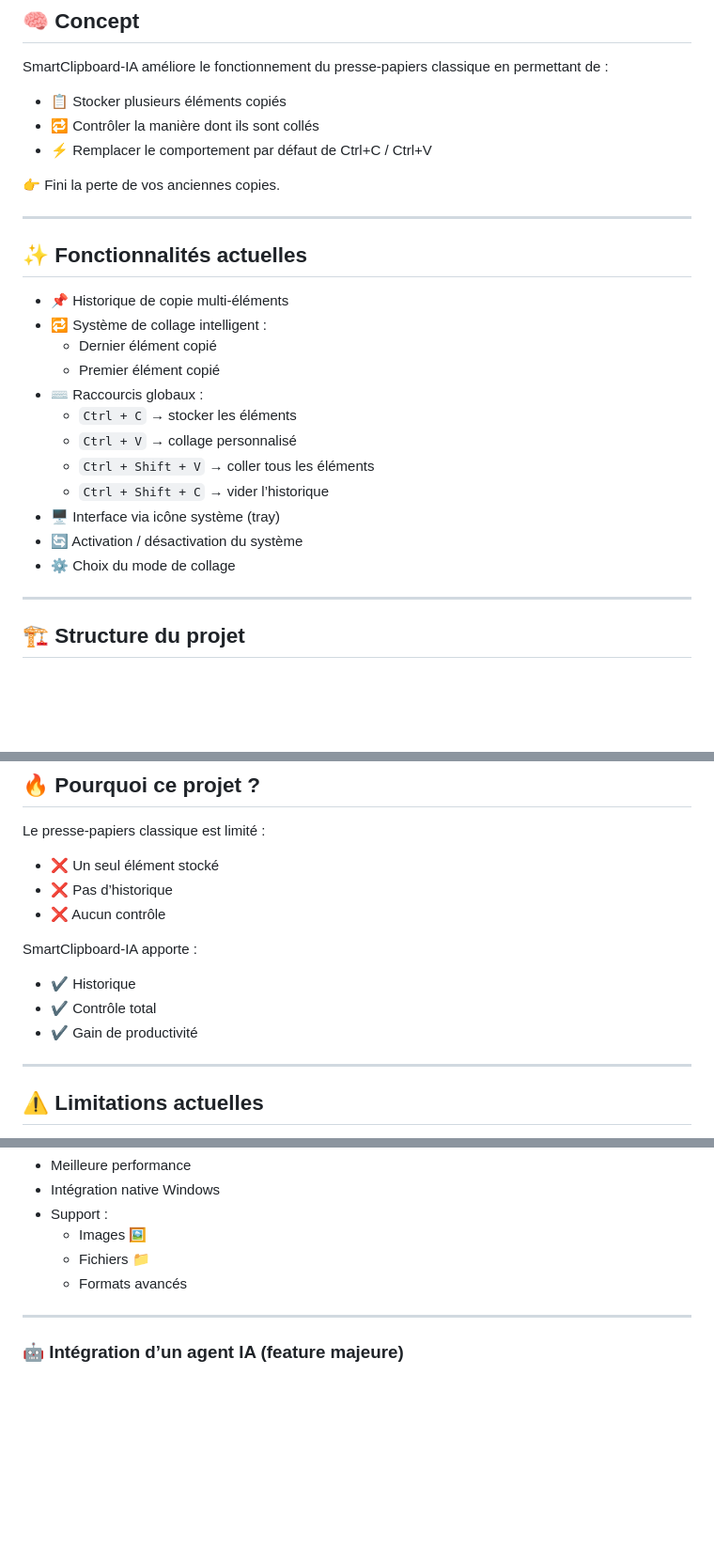
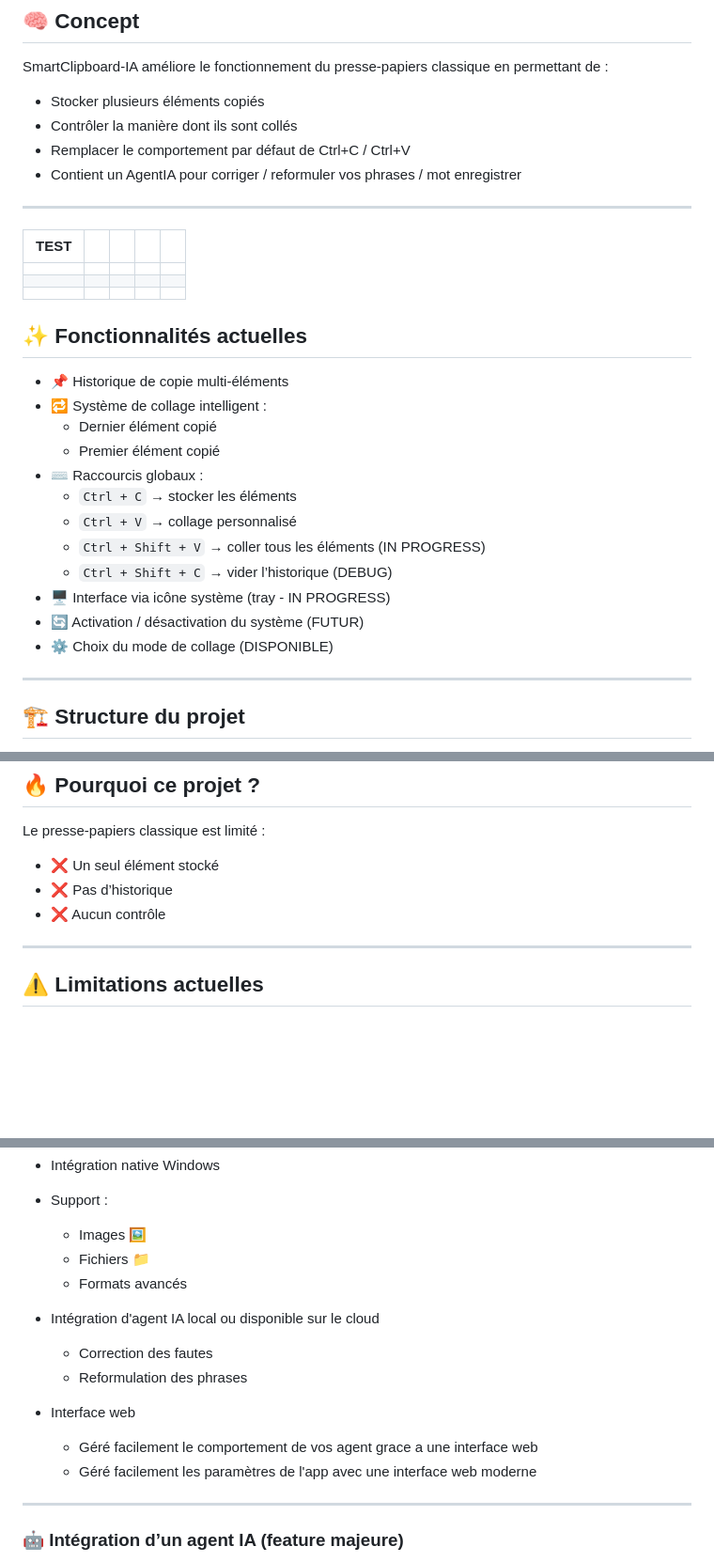
Before and after one commit to Nuxhi/SmartClipboard-IA, a Markdown page: README.md, 3 parts joined by grey strips. Shown at 94% size. Rendered like a GitHub page; blank space fills up the shorter version.

Commit message:
Revise README.md for feature updates and AI integration
Updated README.md to include new features and improvements related to SmartClipboard-IA, including AI integration, enhanced functionality, and project structure.

```diff
--- a/README.md
+++ b/README.md
@@ -20,13 +20,18 @@
 
 SmartClipboard-IA améliore le fonctionnement du presse-papiers classique en permettant de :
 
-- 📋 Stocker plusieurs éléments copiés
-- 🔁 Contrôler la manière dont ils sont collés
-- ⚡ Remplacer le comportement par défaut de Ctrl+C / Ctrl+V
-
-👉 Fini la perte de vos anciennes copies.
+- Stocker plusieurs éléments copiés
+- Contrôler la manière dont ils sont collés
+- Remplacer le comportement par défaut de Ctrl+C / Ctrl+V
+- Contient un AgentIA pour corriger / reformuler vos phrases / mot enregistrer
 
 ---
+
+|TEST   |       |       |       |       |
+|---    |:-:    |:-:    |:-:    |--:    |
+|       |       |       |       |       |
+|       |       |       |       |       |
+|       |       |       |       |       |
 
 ## ✨ Fonctionnalités actuelles
 
@@ -37,11 +42,11 @@ SmartClipboard-IA améliore le fonctionnement du presse-papiers classique en per
 - ⌨️ Raccourcis globaux :
   - `Ctrl + C` → stocker les éléments
   - `Ctrl + V` → collage personnalisé
-  - `Ctrl + Shift + V` → coller tous les éléments
-  - `Ctrl + Shift + C` → vider l’historique
-- 🖥️ Interface via icône système (tray)
-- 🔄 Activation / désactivation du système
-- ⚙️ Choix du mode de collage
+  - `Ctrl + Shift + V` → coller tous les éléments (IN PROGRESS)
+  - `Ctrl + Shift + C` → vider l’historique (DEBUG)
+- 🖥️ Interface via icône système (tray - IN PROGRESS)
+- 🔄 Activation / désactivation du système (FUTUR)
+- ⚙️ Choix du mode de collage (DISPONIBLE)
 
 ---
 
@@ -91,13 +96,6 @@ Le presse-papiers classique est limité :
 - ❌ Un seul élément stocké
 - ❌ Pas d’historique
 - ❌ Aucun contrôle
-
-SmartClipboard-IA apporte :
-
-- ✔ Historique
-- ✔ Contrôle total
-- ✔ Gain de productivité
-
 ---
 
 ## ⚠️ Limitations actuelles
@@ -121,6 +119,14 @@ SmartClipboard-IA apporte :
   - Fichiers 📁
   - Formats avancés
 
+- Intégration d'agent IA local ou disponible sur le cloud
+  - Correction des fautes
+  - Reformulation des phrases
+
+- Interface web
+  - Géré facilement le comportement de vos agent grace a une interface web
+  - Géré facilement les paramètres de l'app avec une interface web moderne
+
 ---
 
 ### 🤖 Intégration d’un agent IA (feature majeure)
```
Also changed, not shown: other parts of README.md (+4 -1 lines).
